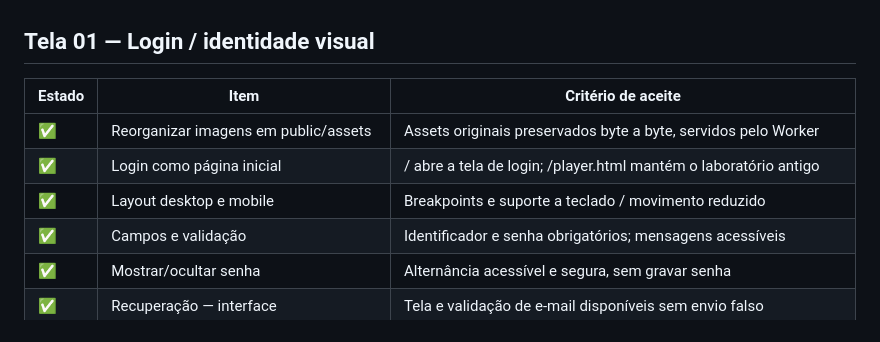
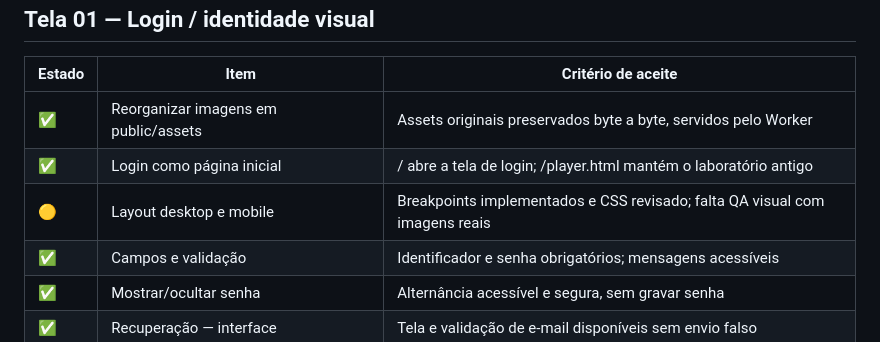
Before and after one commit to DevSouza208/LuxPlayerZero, a Markdown page: docs/PENDENCIAS.md, the part around the change. Drawn GitHub-style.

Commit message:
chore(login): validate and document PENDENCIAS.md

```diff
--- a/docs/PENDENCIAS.md
+++ b/docs/PENDENCIAS.md
@@ -17,7 +17,7 @@ Atualização: 2026-10-13.
 | --- | --- | --- |
 | ✅ | Reorganizar imagens em public/assets | Assets originais preservados byte a byte, servidos pelo Worker |
 | ✅ | Login como página inicial | / abre a tela de login; /player.html mantém o laboratório antigo |
-| ✅ | Layout desktop e mobile | Breakpoints e suporte a teclado / movimento reduzido |
+| 🟡 | Layout desktop e mobile | Breakpoints implementados e CSS revisado; falta QA visual com imagens reais |
 | ✅ | Campos e validação | Identificador e senha obrigatórios; mensagens acessíveis |
 | ✅ | Mostrar/ocultar senha | Alternância acessível e segura, sem gravar senha |
 | ✅ | Recuperação — interface | Tela e validação de e-mail disponíveis sem envio falso |
```
